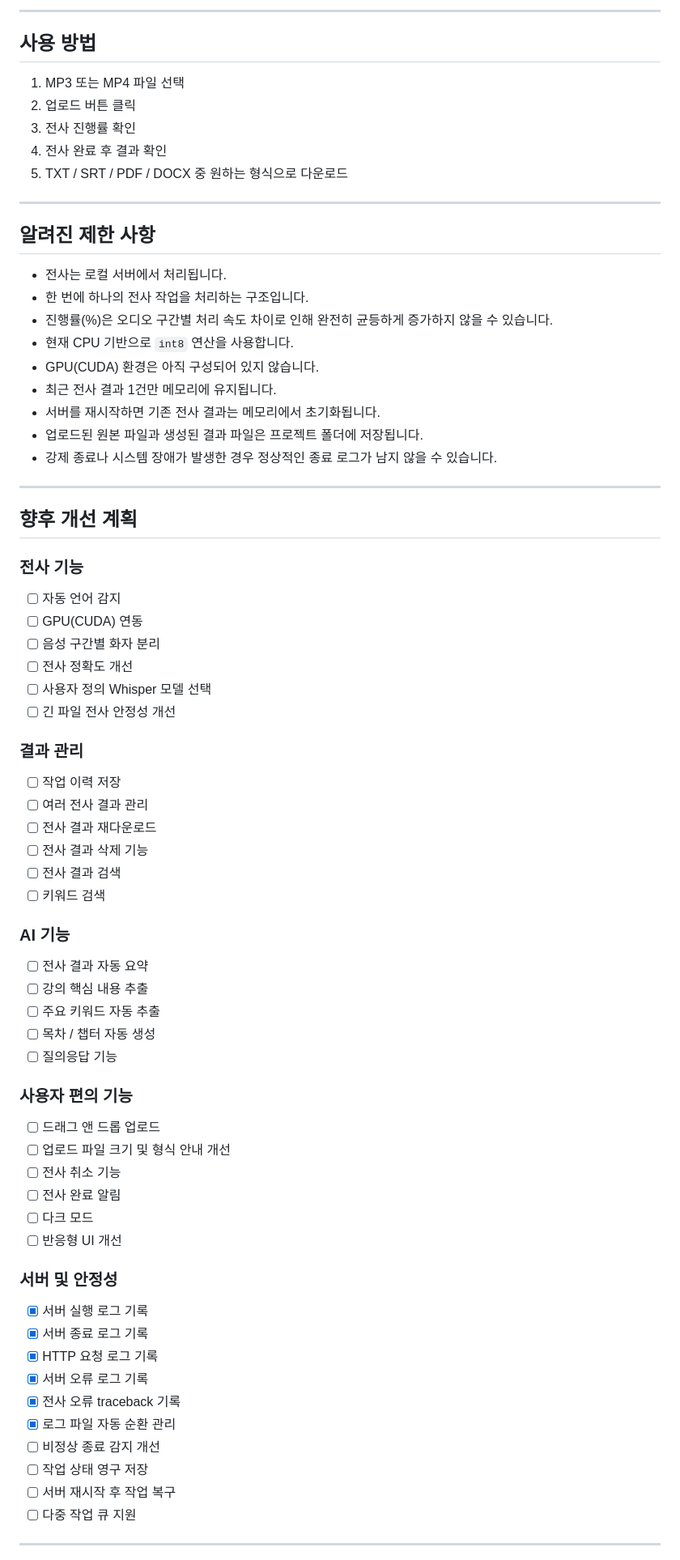
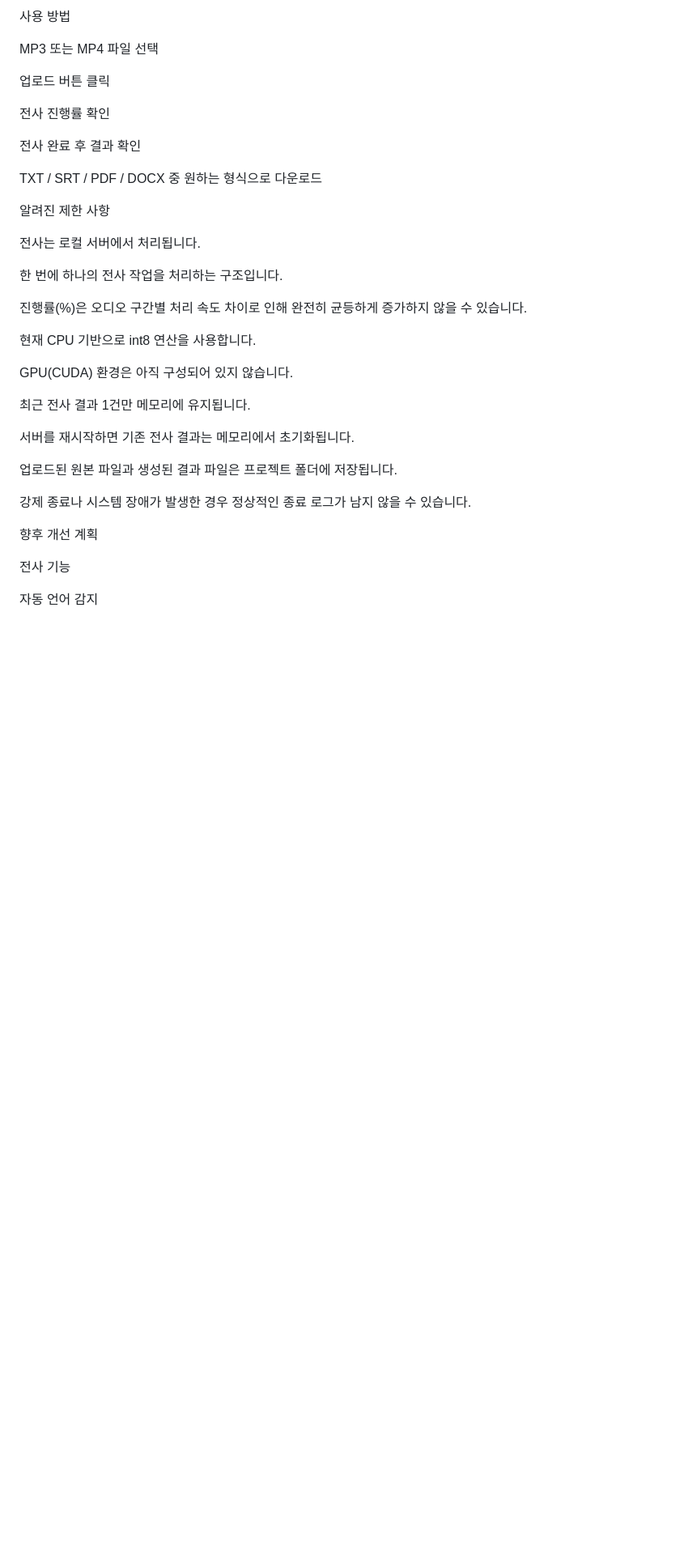
Before and after one commit to StarlightSSM/Extract_Sync_Media, a Markdown page: README.md, the part around one of its changes. Shown at 81% size. Drawn GitHub-style; blank space fills up the shorter version.

```diff
--- a/README.md
+++ b/README.md
@@ -150,79 +181,39 @@ http://127.0.0.1:5000
 
----
+사용 방법
 
-## 사용 방법
+MP3 또는 MP4 파일 선택
 
-1. MP3 또는 MP4 파일 선택
-2. 업로드 버튼 클릭
-3. 전사 진행률 확인
-4. 전사 완료 후 결과 확인
-5. TXT / SRT / PDF / DOCX 중 원하는 형식으로 다운로드
+업로드 버튼 클릭
 
----
+전사 진행률 확인
 
-## 알려진 제한 사항
+전사 완료 후 결과 확인
 
-* 전사는 로컬 서버에서 처리됩니다.
-* 한 번에 하나의 전사 작업을 처리하는 구조입니다.
-* 진행률(%)은 오디오 구간별 처리 속도 차이로 인해 완전히 균등하게 증가하지 않을 수 있습니다.
-* 현재 CPU 기반으로 `int8` 연산을 사용합니다.
-* GPU(CUDA) 환경은 아직 구성되어 있지 않습니다.
-* 최근 전사 결과 1건만 메모리에 유지됩니다.
-* 서버를 재시작하면 기존 전사 결과는 메모리에서 초기화됩니다.
-* 업로드된 원본 파일과 생성된 결과 파일은 프로젝트 폴더에 저장됩니다.
-* 강제 종료나 시스템 장애가 발생한 경우 정상적인 종료 로그가 남지 않을 수 있습니다.
+TXT / SRT / PDF / DOCX 중 원하는 형식으로 다운로드
 
----
+알려진 제한 사항
 
-## 향후 개선 계획
+전사는 로컬 서버에서 처리됩니다.
 
-### 전사 기능
+한 번에 하나의 전사 작업을 처리하는 구조입니다.
 
-* [ ] 자동 언어 감지
-* [ ] GPU(CUDA) 연동
-* [ ] 음성 구간별 화자 분리
-* [ ] 전사 정확도 개선
-* [ ] 사용자 정의 Whisper 모델 선택
-* [ ] 긴 파일 전사 안정성 개선
+진행률(%)은 오디오 구간별 처리 속도 차이로 인해 완전히 균등하게 증가하지 않을 수 있습니다.
 
-### 결과 관리
+현재 CPU 기반으로 int8 연산을 사용합니다.
 
-* [ ] 작업 이력 저장
-* [ ] 여러 전사 결과 관리
-* [ ] 전사 결과 재다운로드
-* [ ] 전사 결과 삭제 기능
-* [ ] 전사 결과 검색
-* [ ] 키워드 검색
+GPU(CUDA) 환경은 아직 구성되어 있지 않습니다.
 
-### AI 기능
+최근 전사 결과 1건만 메모리에 유지됩니다.
 
-* [ ] 전사 결과 자동 요약
-* [ ] 강의 핵심 내용 추출
-* [ ] 주요 키워드 자동 추출
-* [ ] 목차 / 챕터 자동 생성
-* [ ] 질의응답 기능
+서버를 재시작하면 기존 전사 결과는 메모리에서 초기화됩니다.
 
-### 사용자 편의 기능
+업로드된 원본 파일과 생성된 결과 파일은 프로젝트 폴더에 저장됩니다.
 
-* [ ] 드래그 앤 드롭 업로드
-* [ ] 업로드 파일 크기 및 형식 안내 개선
-* [ ] 전사 취소 기능
-* [ ] 전사 완료 알림
-* [ ] 다크 모드
-* [ ] 반응형 UI 개선
+강제 종료나 시스템 장애가 발생한 경우 정상적인 종료 로그가 남지 않을 수 있습니다.
 
-### 서버 및 안정성
+향후 개선 계획
 
-* [x] 서버 실행 로그 기록
-* [x] 서버 종료 로그 기록
-* [x] HTTP 요청 로그 기록
-* [x] 서버 오류 로그 기록
-* [x] 전사 오류 traceback 기록
-* [x] 로그 파일 자동 순환 관리
-* [ ] 비정상 종료 감지 개선
-* [ ] 작업 상태 영구 저장
-* [ ] 서버 재시작 후 작업 복구
-* [ ] 다중 작업 큐 지원
+전사 기능
 
----
+자동 언어 감지
 
```
Also changed, not shown: other parts of README.md (+383 -217 lines).
